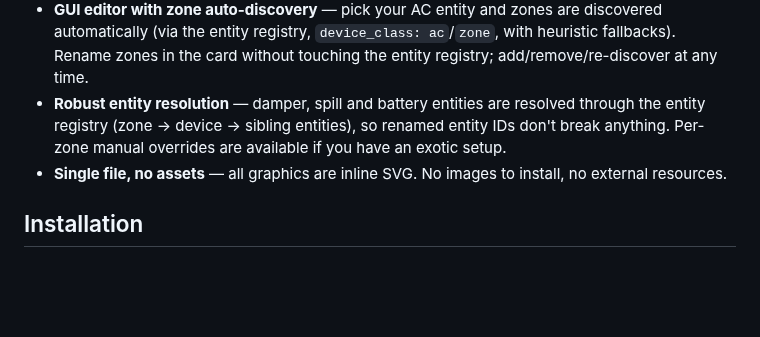
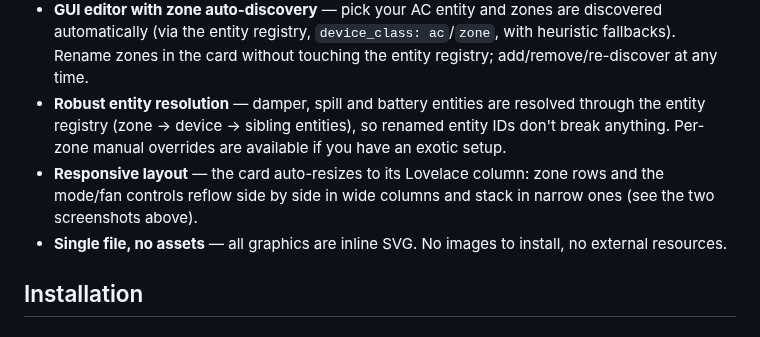
Before and after one commit to mycrouch/airtouch-card, a Markdown page: README.md, the part around one of its changes. GitHub-like rendering; blank space fills up the shorter version.

Commit message:
README: real heat/cool screenshots (wide + narrow columns), responsive layout note

```diff
--- a/README.md
+++ b/README.md
@@ -16,6 +19,7 @@ Designed as a **companion to the [mycrouch/hass-airtouch](https://github.com/myc
 - **Mode & fan chips** — one-row selectors. Changing mode uses the integration's `airtouch.set_hvac_mode_only` service where available, so selecting a mode does **not** power the AC on (falls back to `climate.set_hvac_mode` otherwise).
 - **GUI editor with zone auto-discovery** — pick your AC entity and zones are discovered automatically (via the entity registry, `device_class: ac`/`zone`, with heuristic fallbacks). Rename zones in the card without touching the entity registry; add/remove/re-discover at any time.
 - **Robust entity resolution** — damper, spill and battery entities are resolved through the entity registry (zone → device → sibling entities), so renamed entity IDs don't break anything. Per-zone manual overrides are available if you have an exotic setup.
+- **Responsive layout** — the card auto-resizes to its Lovelace column: zone rows and the mode/fan controls reflow side by side in wide columns and stack in narrow ones (see the two screenshots above).
 - **Single file, no assets** — all graphics are inline SVG. No images to install, no external resources.
 
 ## Installation
```
Also changed, not shown: other parts of README.md (+4 -1 lines), images/card-cool.png (added), images/card-heat.png (added), images/card.png (deleted).
